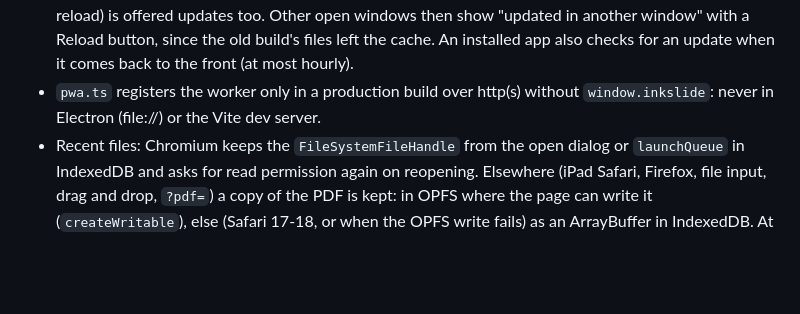
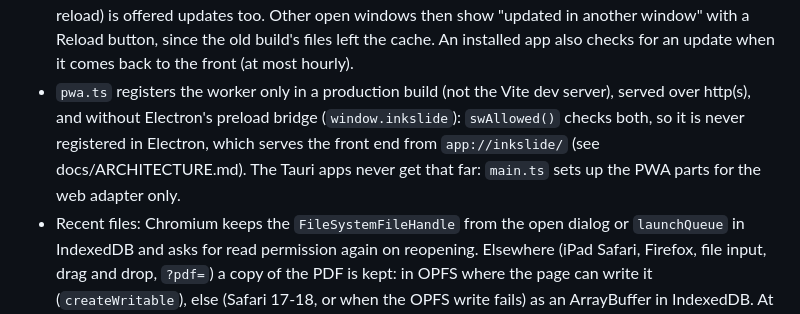
Before and after one commit to ansgomez/inkslide, a Markdown page: apps/web/README.md, the part around the change. Rendered like a GitHub page; blank space fills up the shorter version.

Commit message:
Web README: Electron serves the front end from app://inkslide
The README said the service worker is off in Electron because it uses
file://. Electron now serves the front end from app://inkslide/, and
swAllowed() has two separate gates: Electron's preload bridge, and
http(s) only. Say so, and that the Tauri apps never set up the PWA.

Co-Authored-By: Claude Opus 5.5 <noreply@anthropic.com>

```diff
--- a/apps/web/README.md
+++ b/apps/web/README.md
@@ -69,8 +69,11 @@ address bar; iPad Safari 17+: Share → Add to Home Screen).
   then show "updated in another window" with a Reload button, since the old build's files
   left the cache. An installed app also checks for an update when it comes back to the front
   (at most hourly).
-- `pwa.ts` registers the worker only in a production build over http(s) without
-  `window.inkslide`: never in Electron (file://) or the Vite dev server.
+- `pwa.ts` registers the worker only in a production build (not the Vite dev server), served
+  over http(s), and without Electron's preload bridge (`window.inkslide`): `swAllowed()` checks
+  both, so it is never registered in Electron, which serves the front end from
+  `app://inkslide/` (see docs/ARCHITECTURE.md). The Tauri apps never get that far: `main.ts`
+  sets up the PWA parts for the web adapter only.
 - Recent files: Chromium keeps the `FileSystemFileHandle` from the open dialog or
   `launchQueue` in IndexedDB and asks for read permission again on reopening. Elsewhere
   (iPad Safari, Firefox, file input, drag and drop, `?pdf=`) a copy of the PDF is kept: in
```
